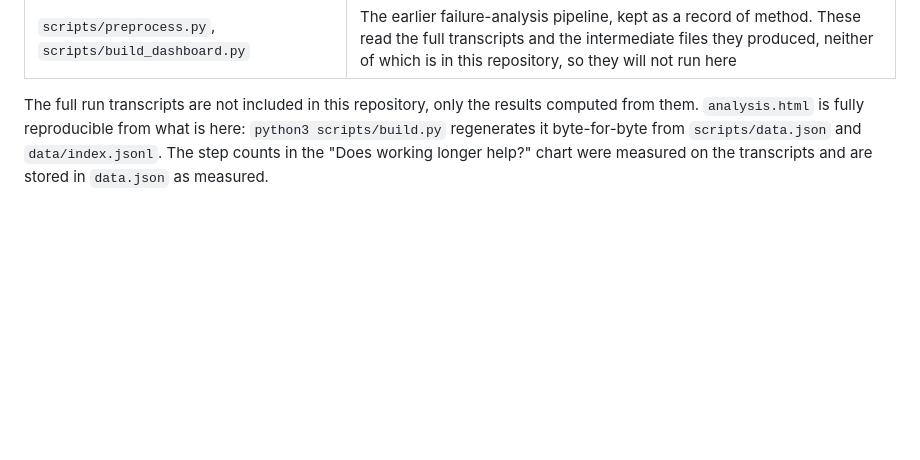
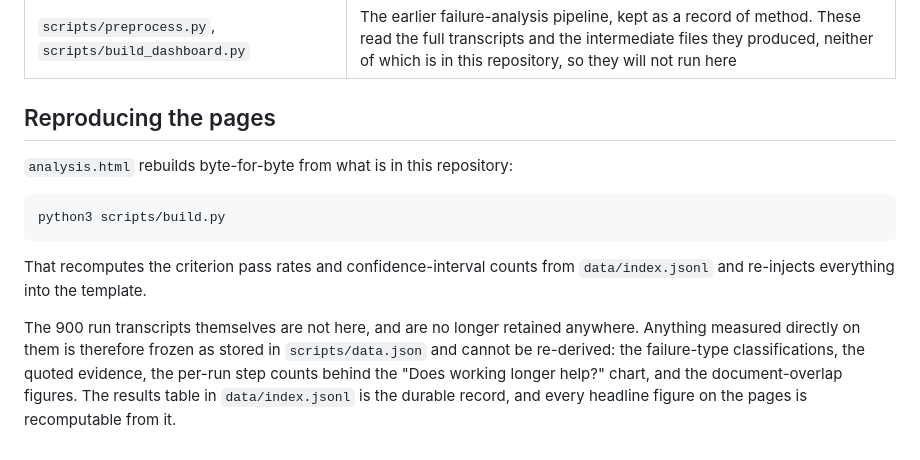
Before and after one commit to MeghnaNatraj/apex-benchmark-analysis, a Markdown page: README.md, the part around the change. Drawn GitHub-style; blank space fills up the shorter version.

Commit message:
README: document how to rebuild the pages, and what can no longer be re-derived
The run transcripts are no longer retained, so the transcript-derived
figures (failure classifications, quoted evidence, step counts, document
overlap) are frozen in scripts/data.json. Names data/index.jsonl as the
durable record that every headline figure recomputes from.

````diff
--- a/README.md
+++ b/README.md
@@ -50,4 +50,14 @@ The 900 run transcripts were indexed into a results table, and the failures were
 | `scripts/build.py` | Rebuilds `analysis.html`. Run `python3 scripts/build.py` from the repository root |
 | `scripts/preprocess.py`, `scripts/build_dashboard.py` | The earlier failure-analysis pipeline, kept as a record of method. These read the full transcripts and the intermediate files they produced, neither of which is in this repository, so they will not run here |
 
-The full run transcripts are not included in this repository, only the results computed from them. `analysis.html` is fully reproducible from what is here: `python3 scripts/build.py` regenerates it byte-for-byte from `scripts/data.json` and `data/index.jsonl`. The step counts in the "Does working longer help?" chart were measured on the transcripts and are stored in `data.json` as measured.
+## Reproducing the pages
+
+`analysis.html` rebuilds byte-for-byte from what is in this repository:
+
+```
+python3 scripts/build.py
+```
+
+That recomputes the criterion pass rates and confidence-interval counts from `data/index.jsonl` and re-injects everything into the template.
+
+The 900 run transcripts themselves are not here, and are no longer retained anywhere. Anything measured directly on them is therefore frozen as stored in `scripts/data.json` and cannot be re-derived: the failure-type classifications, the quoted evidence, the per-run step counts behind the "Does working longer help?" chart, and the document-overlap figures. The results table in `data/index.jsonl` is the durable record, and every headline figure on the pages is recomputable from it.
````
